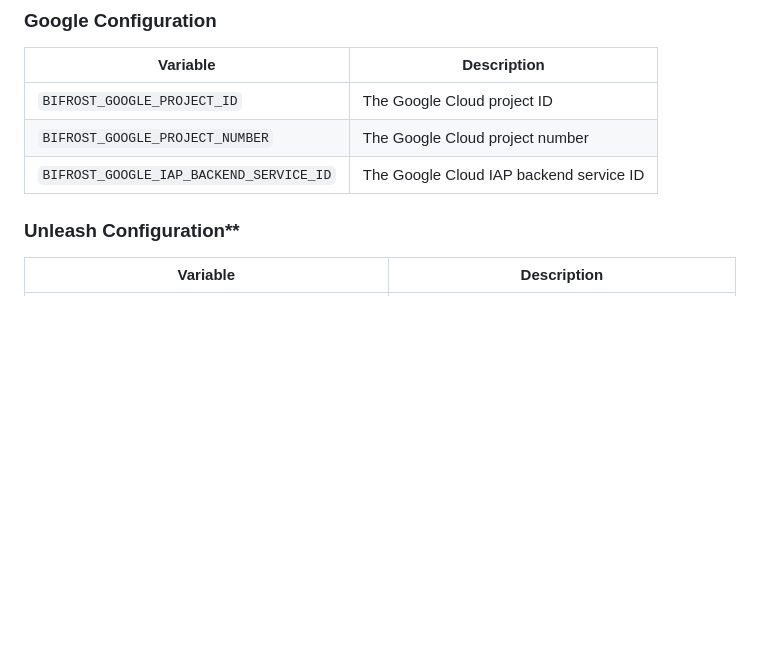
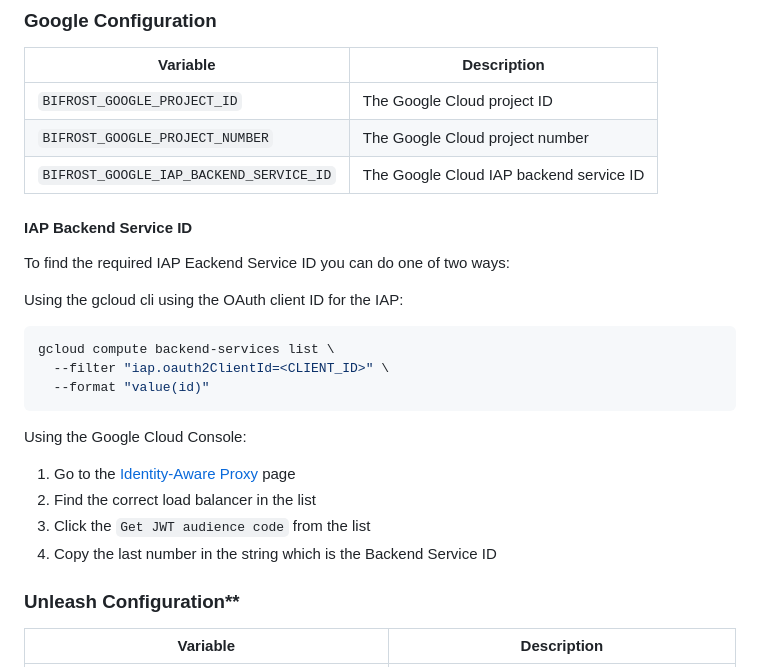
Before and after one commit to nais/frontend-plattform-console, a Markdown page: README.md, the part around the change. Rendered like a GitHub page; blank space fills up the shorter version.

Commit message:
Document how to get the Backend Serice ID

````diff
--- a/README.md
+++ b/README.md
@@ -38,6 +38,25 @@ Bifröst is configured using environment variables. The following variables are
 | `BIFROST_GOOGLE_PROJECT_ID` | The Google Cloud project ID |
 | `BIFROST_GOOGLE_PROJECT_NUMBER` | The Google Cloud project number |
 | `BIFROST_GOOGLE_IAP_BACKEND_SERVICE_ID` | The Google Cloud IAP backend service ID |
+
+#### IAP Backend Service ID
+
+To find the required IAP Eackend Service ID you can do one of two ways:
+
+Using the gcloud cli using the OAuth client ID for the IAP:
+
+```bash
+gcloud compute backend-services list \
+  --filter "iap.oauth2ClientId=<CLIENT_ID>" \
+  --format "value(id)"
+```
+
+Using the Google Cloud Console:
+
+1. Go to the [Identity-Aware Proxy](https://console.cloud.google.com/security/iap) page
+2. Find the correct load balancer in the list
+3. Click the `Get JWT audience code` from the list
+4. Copy the last number in the string which is the Backend Service ID
 
 ### Unleash Configuration**
 
````
